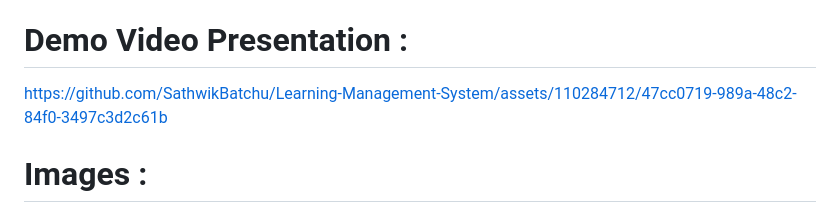
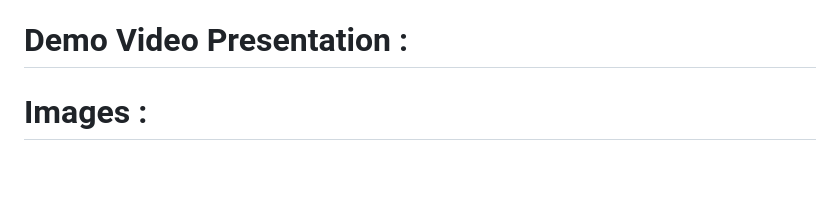
Before and after one commit to SathwikBatchu/Learning-Management-System, a Markdown page: README.md, the part around the change. GitHub-like rendering; blank space fills up the shorter version.

```diff
--- a/README.md
+++ b/README.md
@@ -8,7 +8,7 @@ SHANTAN TANGUTURI - 9921004711@klu.ac.in <br>
 SASI KUMAR TATA - 9921004714@klu.ac.in <br>
 SASI KUMAR UMMADISETTY - 99210041646@klu.ac.in
 # Demo Video Presentation :
-https://github.com/SathwikBatchu/Learning-Management-System/assets/110284712/47cc0719-989a-48c2-84f0-3497c3d2c61b
+
 # Images :
 ![Screenshot 2024-03-17 124759](https://github.com/SathwikBatchu/Learning-Management-System/assets/110284712/34d82704-431b-4dfe-a98e-5c18dc14772f)
 ![Screenshot 2024-03-17 124656](https://github.com/SathwikBatchu/Learning-Management-System/assets/110284712/8b680826-c0c1-4ba3-8cac-56972708d73b)
```
